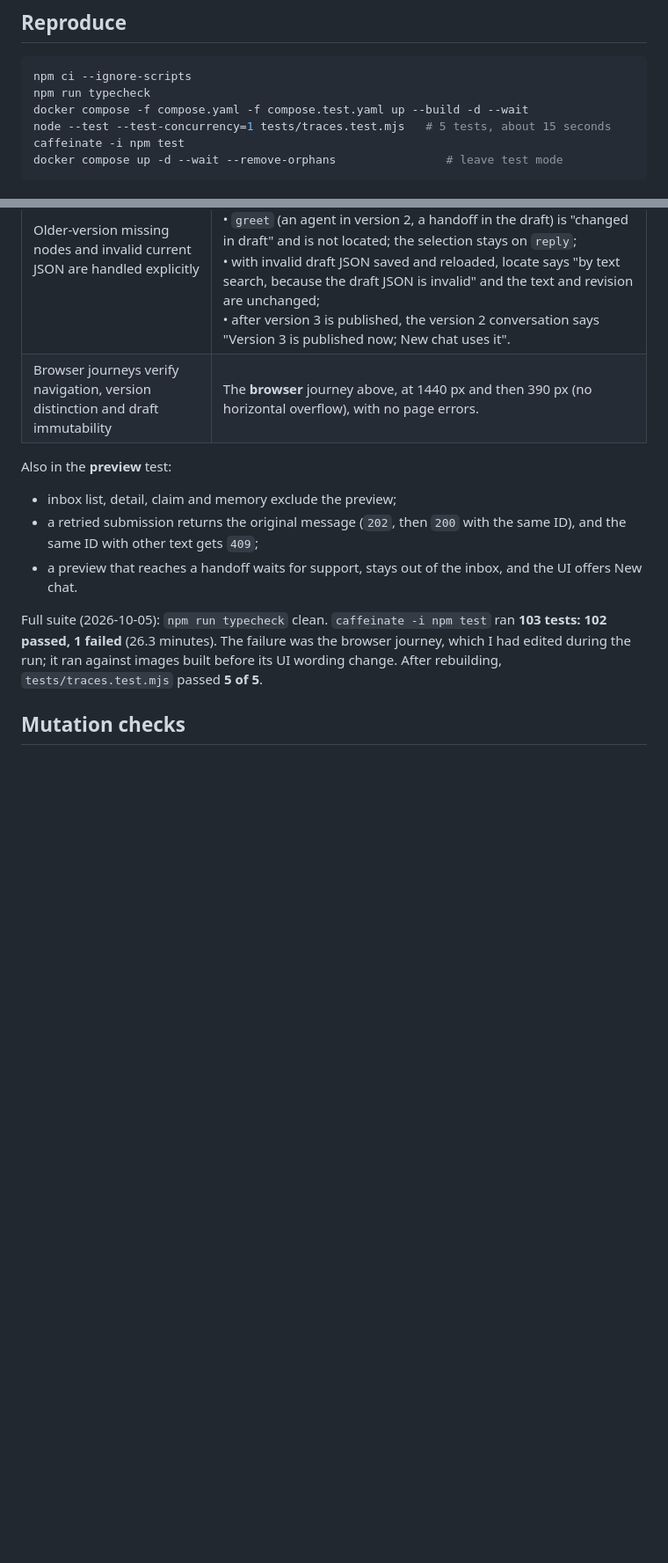
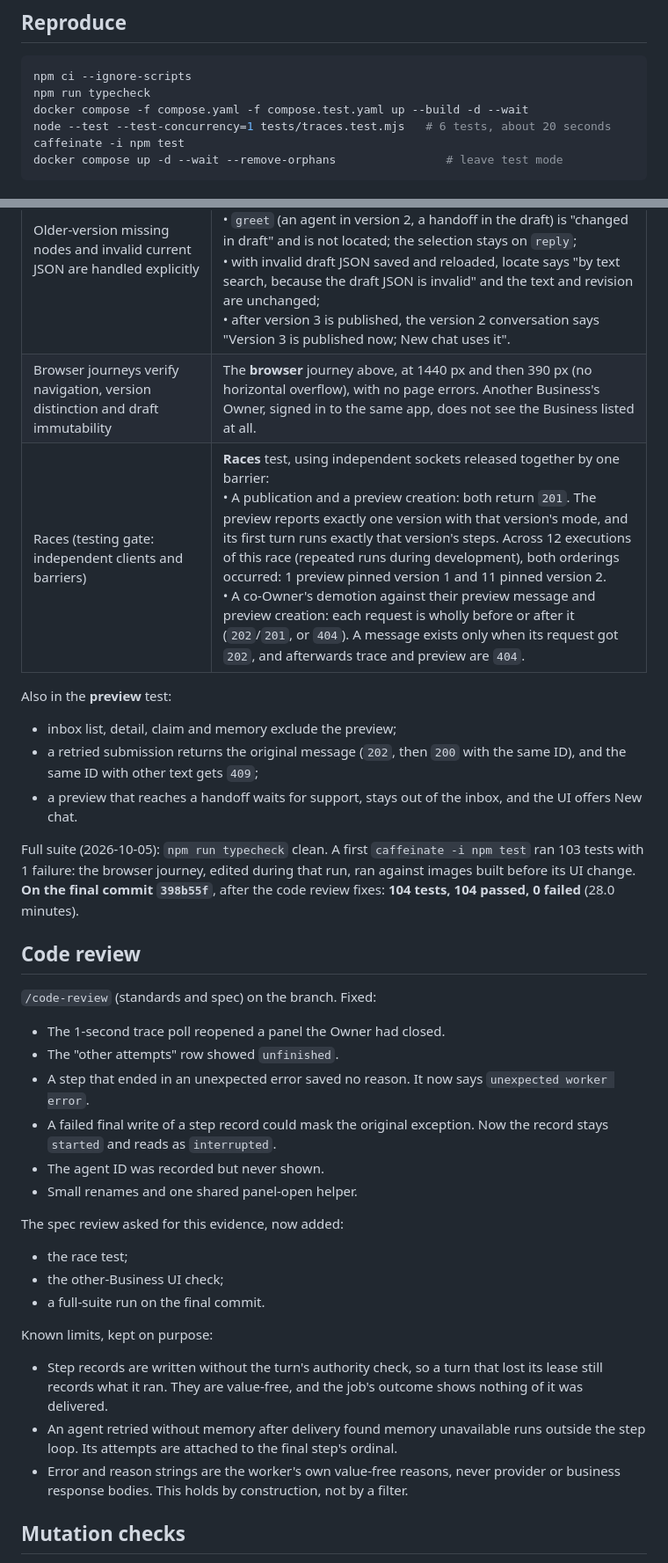
Before and after one commit to taufiq0205/custom-bot, a Markdown page: docs/validation-27.md, 2 parts joined by grey strips. Shown at 88% size. Rendered like a GitHub page; blank space fills up the shorter version.

Commit message:
docs: record clean full suite, races and code review for #27
Co-Authored-By: Claude Opus 5.5 <noreply@anthropic.com>

````diff
--- a/docs/validation-27.md
+++ b/docs/validation-27.md
@@ -29,7 +29,7 @@ Environment (2026-10-05): macOS 27.0.1 arm64 with OrbStack (Docker Engine 29.4.0
 npm ci --ignore-scripts
 npm run typecheck
 docker compose -f compose.yaml -f compose.test.yaml up --build -d --wait
-node --test --test-concurrency=1 tests/traces.test.mjs   # 5 tests, about 15 seconds
+node --test --test-concurrency=1 tests/traces.test.mjs   # 6 tests, about 20 seconds
 caffeinate -i npm test
 docker compose up -d --wait --remove-orphans                # leave test mode
 ```
@@ -43,14 +43,35 @@ docker compose up -d --wait --remove-orphans                # leave test mode
 | Support and other Businesses are denied through both API and UI | **Access** test: Support and another Business's Owner get `404` on all five routes. Cross-Business conversation IDs get `404` both ways, and nothing is queued. A Customer conversation's trace is `404` for Support and `200` for the Owner. Signed out: `401`; foreign or missing Origin on POST: `403`. An Owner demoted to Support gets `404` on the next request of the same session. **Browser**: Support sees the Business without Manage and no Preview chat. |
 | Selecting a trace step locates its node or JSON section without changing any draft value or revision | **Browser** journey with a pretty-printed saved draft:<br>• canvas: "locate" selects the `reply` node;<br>• JSON view: the selection is exactly `"id": "reply"`, after `"steps"` (an agent has the same ID);<br>• after each click the server revision and text are unchanged, the editor text is byte-identical, and no unsaved-edits dialog appears. |
 | Older-version missing nodes and invalid current JSON are handled explicitly | **Browser**:<br>• `route` (dropped from the draft) is tagged "not in draft" and its status names version 2;<br>• `greet` (an agent in version 2, a handoff in the draft) is "changed in draft" and is not located; the selection stays on `reply`;<br>• with invalid draft JSON saved and reloaded, locate says "by text search, because the draft JSON is invalid" and the text and revision are unchanged;<br>• after version 3 is published, the version 2 conversation says "Version 3 is published now; New chat uses it". |
-| Browser journeys verify navigation, version distinction and draft immutability | The **browser** journey above, at 1440 px and then 390 px (no horizontal overflow), with no page errors. |
+| Browser journeys verify navigation, version distinction and draft immutability | The **browser** journey above, at 1440 px and then 390 px (no horizontal overflow), with no page errors. Another Business's Owner, signed in to the same app, does not see the Business listed at all. |
+| Races (testing gate: independent clients and barriers) | **Races** test, using independent sockets released together by one barrier:<br>• A publication and a preview creation: both return `201`. The preview reports exactly one version with that version's mode, and its first turn runs exactly that version's steps. Across 12 executions of this race (repeated runs during development), both orderings occurred: 1 preview pinned version 1 and 11 pinned version 2.<br>• A co-Owner's demotion against their preview message and preview creation: each request is wholly before or after it (`202`/`201`, or `404`). A message exists only when its request got `202`, and afterwards trace and preview are `404`. |
 
 Also in the **preview** test:
 - inbox list, detail, claim and memory exclude the preview;
 - a retried submission returns the original message (`202`, then `200` with the same ID), and the same ID with other text gets `409`;
 - a preview that reaches a handoff waits for support, stays out of the inbox, and the UI offers New chat.
 
-Full suite (2026-10-05): `npm run typecheck` clean. `caffeinate -i npm test` ran **103 tests: 102 passed, 1 failed** (26.3 minutes). The failure was the browser journey, which I had edited during the run; it ran against images built before its UI wording change. After rebuilding, `tests/traces.test.mjs` passed **5 of 5**.
+Full suite (2026-10-05): `npm run typecheck` clean. A first `caffeinate -i npm test` ran 103 tests with 1 failure: the browser journey, edited during that run, ran against images built before its UI change. **On the final commit `398b55f`**, after the code review fixes: **104 tests, 104 passed, 0 failed** (28.0 minutes).
+
+## Code review
+
+`/code-review` (standards and spec) on the branch. Fixed:
+- The 1-second trace poll reopened a panel the Owner had closed.
+- The "other attempts" row showed `unfinished`.
+- A step that ended in an unexpected error saved no reason. It now says `unexpected worker error`.
+- A failed final write of a step record could mask the original exception. Now the record stays `started` and reads as `interrupted`.
+- The agent ID was recorded but never shown.
+- Small renames and one shared panel-open helper.
+
+The spec review asked for this evidence, now added:
+- the race test;
+- the other-Business UI check;
+- a full-suite run on the final commit.
+
+Known limits, kept on purpose:
+- Step records are written without the turn's authority check, so a turn that lost its lease still records what it ran. They are value-free, and the job's outcome shows nothing of it was delivered.
+- An agent retried without memory after delivery found memory unavailable runs outside the step loop. Its attempts are attached to the final step's ordinal.
+- Error and reason strings are the worker's own value-free reasons, never provider or business response bodies. This holds by construction, not by a filter.
 
 ## Mutation checks
 
````
